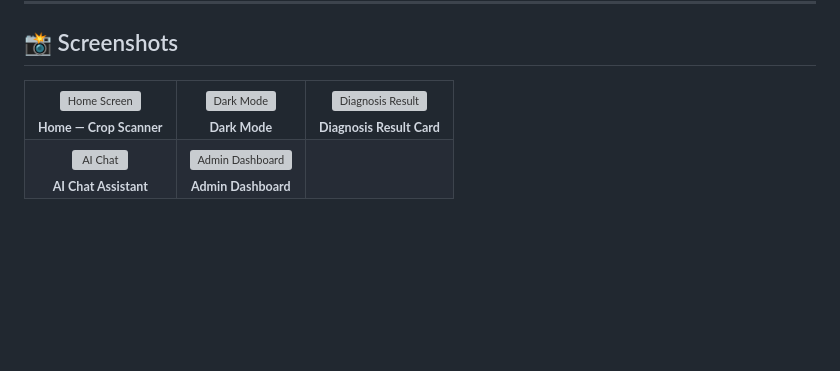
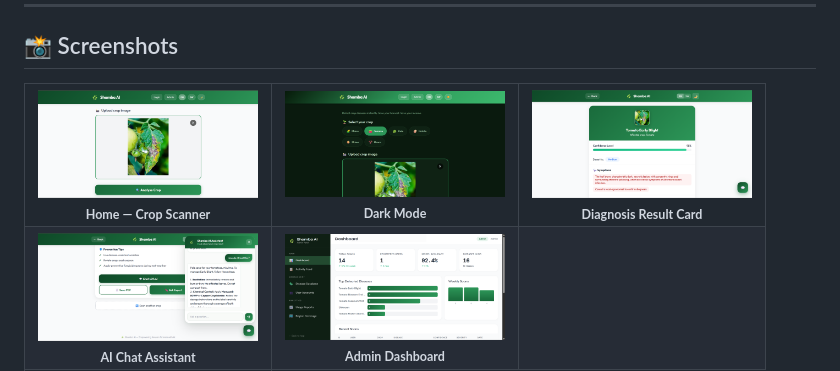
Before and after one commit to AnonymousV73X/SHAMBA-AI, a Markdown page: README.md, the part around one of its changes. Rendered like a GitHub page; pictures changed too: screenshots/01_home.png (added), screenshots/02_dark.png (added), screenshots/admin.png (added); blank space fills up the shorter version; grey boxes are pictures that could not be loaded.

```diff
--- a/README.md
+++ b/README.md
@@ -15,21 +15,21 @@ Shamba AI is a full-stack AI-powered crop disease detection platform built for K
       <br/><sub><b>Home — Crop Scanner</b></sub>
     </td>
     <td align="center">
-      <img src="screenshots/02_dark_mode.png" width="220" alt="Dark Mode"/>
+      <img src="screenshots/02_dark.png" width="220" alt="Dark Mode"/>
       <br/><sub><b>Dark Mode</b></sub>
     </td>
     <td align="center">
-      <img src="screenshots/03_diagnosis.png" width="220" alt="Diagnosis Result"/>
+      <img src="screenshots/dia.png" width="220" alt="Diagnosis Result"/>
       <br/><sub><b>Diagnosis Result Card</b></sub>
     </td>
   </tr>
   <tr>
     <td align="center">
-      <img src="screenshots/04_chat.png" width="220" alt="AI Chat"/>
+      <img src="screenshots/chat.png" width="220" alt="AI Chat"/>
       <br/><sub><b>AI Chat Assistant</b></sub>
     </td>
     <td align="center">
-      <img src="screenshots/05_admin.png" width="220" alt="Admin Dashboard"/>
+      <img src="screenshots/admin.png" width="220" alt="Admin Dashboard"/>
       <br/><sub><b>Admin Dashboard</b></sub>
     </td>
     <td align="center"></td>
```
Also changed, not shown: other parts of README.md (+11 -0 lines), screenshots/anl.png (added), 1 other file.
